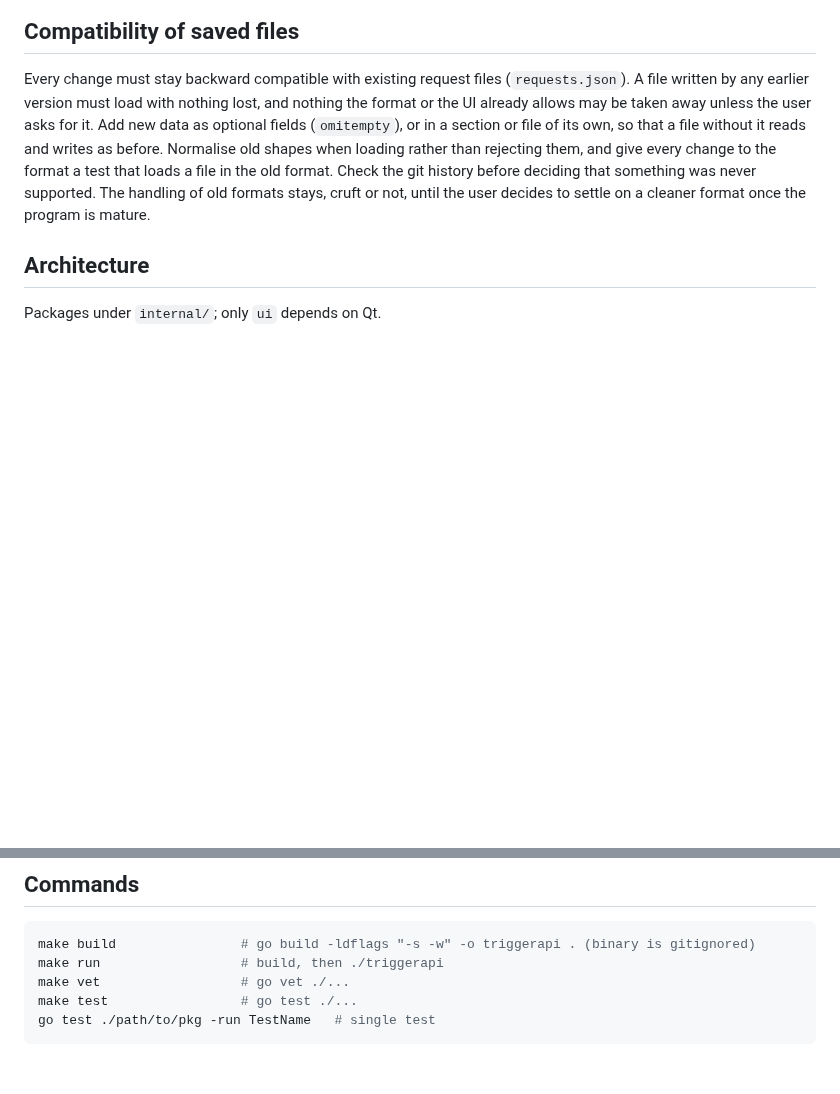
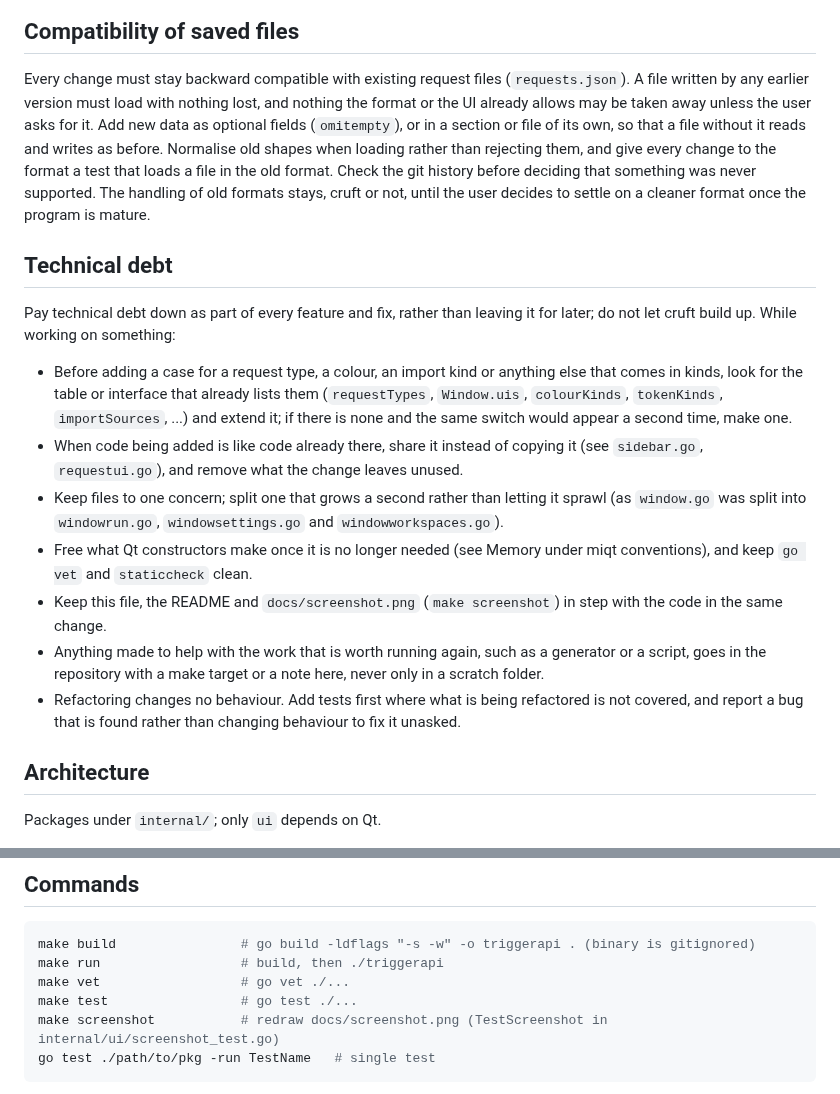
Before and after one commit to nomad-software/triggerapi, a Markdown page: CLAUDE.md, 2 parts joined by grey strips. GitHub-like rendering; blank space fills up the shorter version.

````diff
--- a/CLAUDE.md
+++ b/CLAUDE.md
@@ -12,6 +12,18 @@ REST, gRPC and WebSocket requests, environments and saved requests in folders ar
 
 Every change must stay backward compatible with existing request files (`requests.json`). A file written by any earlier version must load with nothing lost, and nothing the format or the UI already allows may be taken away unless the user asks for it. Add new data as optional fields (`omitempty`), or in a section or file of its own, so that a file without it reads and writes as before. Normalise old shapes when loading rather than rejecting them, and give every change to the format a test that loads a file in the old format. Check the git history before deciding that something was never supported. The handling of old formats stays, cruft or not, until the user decides to settle on a cleaner format once the program is mature.
 
+## Technical debt
+
+Pay technical debt down as part of every feature and fix, rather than leaving it for later; do not let cruft build up. While working on something:
+
+- Before adding a case for a request type, a colour, an import kind or anything else that comes in kinds, look for the table or interface that already lists them (`requestTypes`, `Window.uis`, `colourKinds`, `tokenKinds`, `importSources`, ...) and extend it; if there is none and the same switch would appear a second time, make one.
+- When code being added is like code already there, share it instead of copying it (see `sidebar.go`, `requestui.go`), and remove what the change leaves unused.
+- Keep files to one concern; split one that grows a second rather than letting it sprawl (as `window.go` was split into `windowrun.go`, `windowsettings.go` and `windowworkspaces.go`).
+- Free what Qt constructors make once it is no longer needed (see Memory under miqt conventions), and keep `go vet` and `staticcheck` clean.
+- Keep this file, the README and `docs/screenshot.png` (`make screenshot`) in step with the code in the same change.
+- Anything made to help with the work that is worth running again, such as a generator or a script, goes in the repository with a make target or a note here, never only in a scratch folder.
+- Refactoring changes no behaviour. Add tests first where what is being refactored is not covered, and report a bug that is found rather than changing behaviour to fix it unasked.
+
 ## Architecture
 
 Packages under `internal/`; only `ui` depends on Qt.
@@ -81,6 +93,7 @@ make build                # go build -ldflags "-s -w" -o triggerapi . (binary is
 make run                  # build, then ./triggerapi
 make vet                  # go vet ./...
 make test                 # go test ./...
+make screenshot           # redraw docs/screenshot.png (TestScreenshot in internal/ui/screenshot_test.go)
 go test ./path/to/pkg -run TestName   # single test
 ```
 
````
Also changed, not shown: other parts of CLAUDE.md (+1 -1 lines), README.md (+13 -4 lines), docs/screenshot.png, 4 other files.
